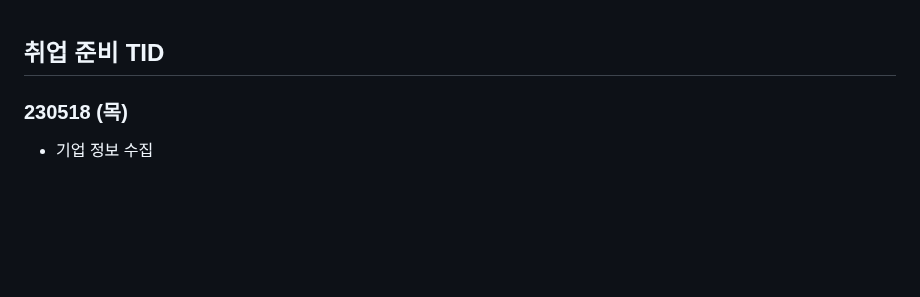
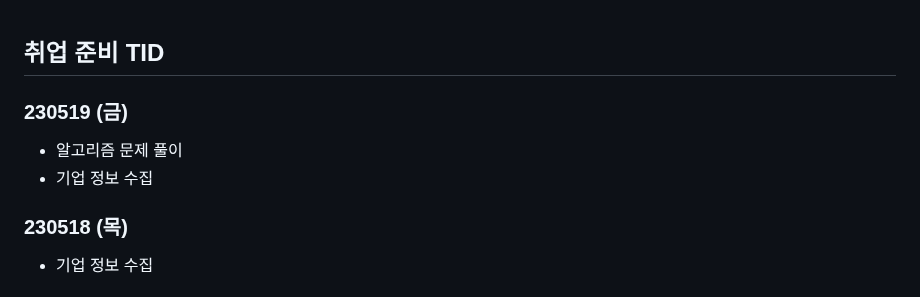
Before and after one commit to Suhwan-Im/TIL, a Markdown page: 13. 취업준비 기간/[취업 준비 TID].md, the part around the change. Drawn GitHub-style; blank space fills up the shorter version.

Commit message:
updating_230519

```diff
--- a/13. 취업준비 기간/[취업 준비 TID].md
+++ b/13. 취업준비 기간/[취업 준비 TID].md
@@ -1,4 +1,11 @@
 ## 취업 준비 TID
+
+
+
+### 230519 (금)
+
+- 알고리즘 문제 풀이
+- 기업 정보 수집
 
 
 
```
